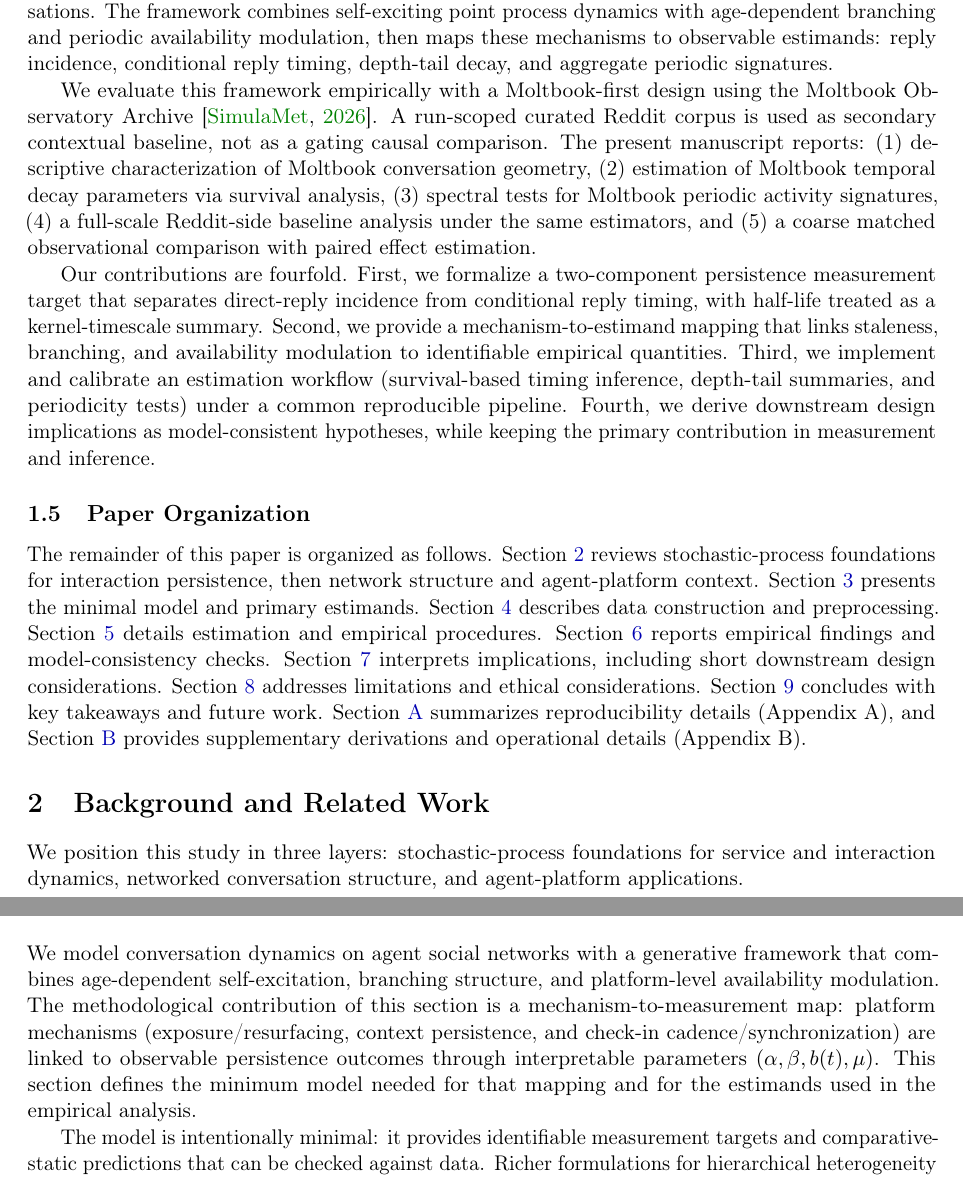
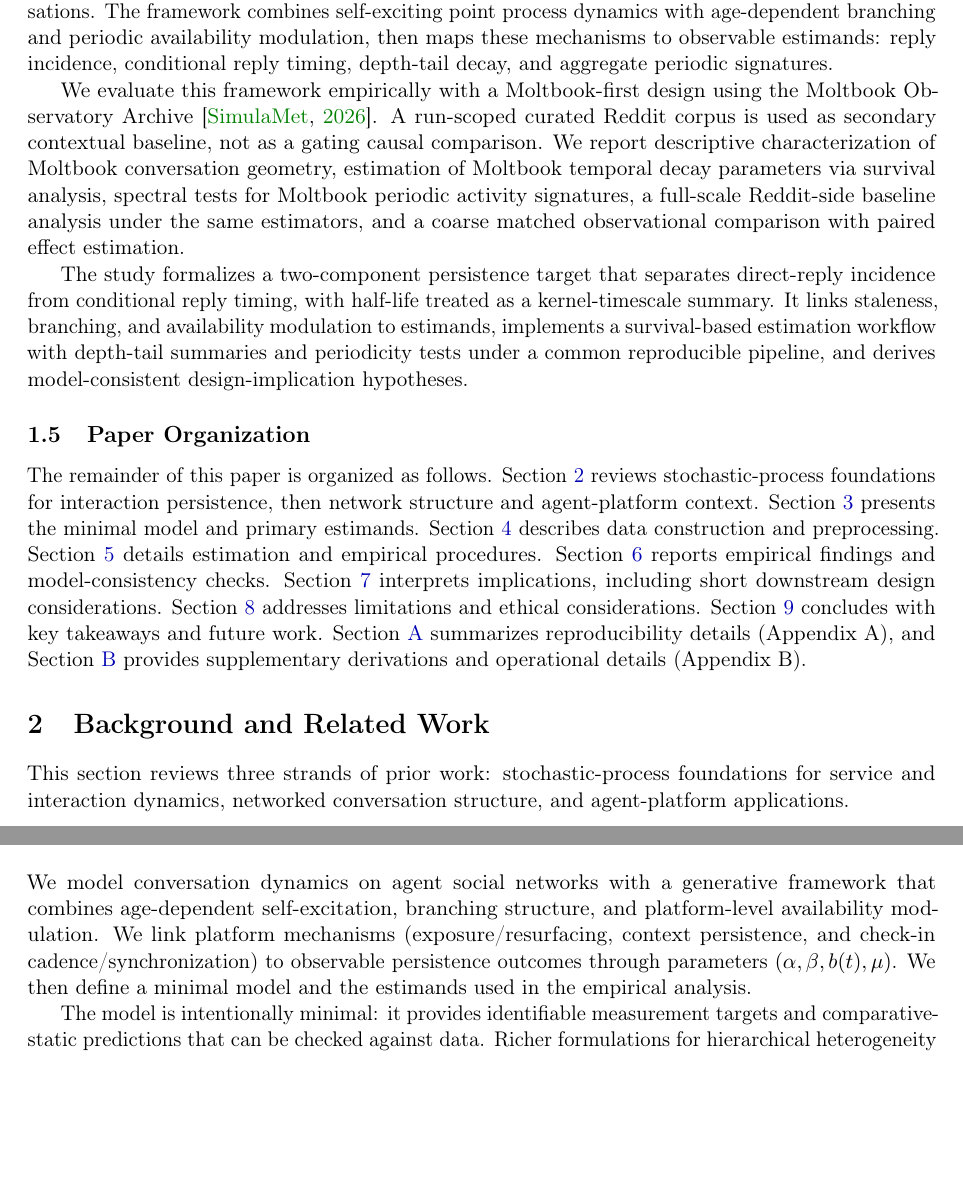
Before and after one commit to AysajanE/moltbook-persistence, a LaTeX paper (paper/main_arxiv.tex, which reads paper/sections/background.tex, paper/sections/introduction.tex, paper/sections/model.tex): two parts of pages 3 and 5 of 38, joined at a grey line, cut so that both start at the same text, the shorter picture padded with empty space. Compiled offline with pdfLaTeX.

Commit message:
Refine EJOR manuscript prose for natural academic flow

```diff
--- a/paper/sections/background.tex
+++ b/paper/sections/background.tex
@@ -1,7 +1,9 @@
 \section{Background and Related Work}
 \label{sec:background}
 
-We position this study in three layers: stochastic-process foundations for service and interaction dynamics, networked conversation structure, and agent-platform applications.
+This section reviews three strands of prior work: stochastic-process
+foundations for service and interaction dynamics, networked conversation
+structure, and agent-platform applications.
 
 \subsection{Stochastic Foundations for Service and Interaction Dynamics}
 
--- a/paper/sections/introduction.tex
+++ b/paper/sections/introduction.tex
@@ -66,23 +75,19 @@ periodic signatures.
 
 We evaluate this framework empirically with a Moltbook-first design using the Moltbook
 Observatory Archive \citep{simulamet2026observatoryarchive}. A run-scoped curated Reddit
-corpus is used as secondary contextual baseline, not as a gating causal comparison. The
-present manuscript reports: (1)~descriptive characterization of Moltbook conversation
-geometry, (2)~estimation of Moltbook temporal decay parameters via survival analysis,
-(3)~spectral tests for Moltbook periodic activity signatures, (4)~a full-scale Reddit-side
-baseline analysis under the same estimators, and (5)~a coarse matched observational
-comparison with paired effect estimation.
+corpus is used as secondary contextual baseline, not as a gating causal comparison.
+We report descriptive characterization of Moltbook conversation geometry,
+estimation of Moltbook temporal decay parameters via survival analysis,
+spectral tests for Moltbook periodic activity signatures, a full-scale
+Reddit-side baseline analysis under the same estimators, and a coarse matched
+observational comparison with paired effect estimation.
 
-Our contributions are fourfold. First, we formalize a two-component persistence
-measurement target that separates direct-reply incidence from conditional reply
-timing, with half-life treated as a kernel-timescale summary. Second, we
-provide a mechanism-to-estimand mapping that links staleness, branching, and
-availability modulation to identifiable empirical quantities. Third, we
-implement and calibrate an estimation workflow (survival-based timing
-inference, depth-tail summaries, and periodicity tests) under a common
-reproducible pipeline. Fourth, we derive downstream design implications as
-model-consistent hypotheses, while keeping the primary contribution in
-measurement and inference.
+The study formalizes a two-component persistence target that separates
+direct-reply incidence from conditional reply timing, with half-life treated as
+a kernel-timescale summary. It links staleness, branching, and availability
+modulation to estimands, implements a survival-based estimation workflow with
+depth-tail summaries and periodicity tests under a common reproducible
+pipeline, and derives model-consistent design-implication hypotheses.
 
 \subsection{Paper Organization}
 
--- a/paper/sections/model.tex
+++ b/paper/sections/model.tex
@@ -3,12 +3,10 @@
 
 We model conversation dynamics on agent social networks with a generative framework
 that combines age-dependent self-excitation, branching structure, and platform-level
-availability modulation. The methodological contribution of this section is a
-mechanism-to-measurement map: platform mechanisms (exposure/resurfacing, context
-persistence, and check-in cadence/synchronization) are linked to observable
-persistence outcomes through interpretable parameters \((\alpha,\beta,b(t),\mu)\).
-This section defines the minimum model needed for that mapping and for the
-estimands used in the empirical analysis.
+availability modulation. We link platform mechanisms (exposure/resurfacing,
+context persistence, and check-in cadence/synchronization) to observable
+persistence outcomes through parameters \((\alpha,\beta,b(t),\mu)\). We then
+define a minimal model and the estimands used in the empirical analysis.
 
 The model is intentionally minimal: it provides identifiable measurement targets
 and comparative-static predictions that can be checked against data. Richer
```
Also changed, not shown: paper/sections/discussion.tex (+6 -8 lines), paper/sections/results.tex (+10 -11 lines), paper/sections/background.tex (18 more changed lines), paper/sections/introduction.tex (11 more changed lines), paper/sections/model.tex (16 more changed lines).
